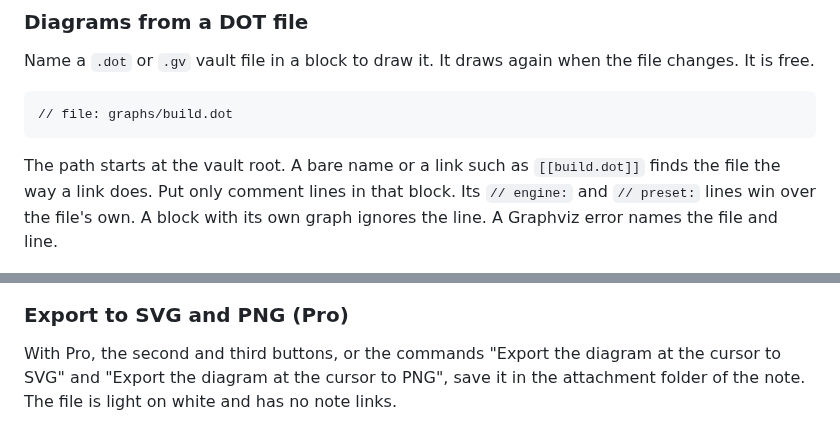
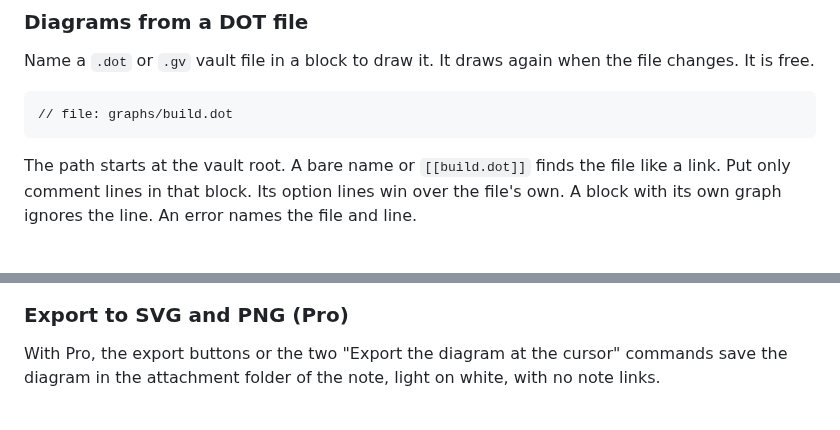
Before and after one commit to theluckystrike/dot-diagrams, a Markdown page: README.md, 2 parts joined by grey strips. GitHub-like rendering.

````diff
--- a/README.md
+++ b/README.md
@@ -42,7 +42,7 @@ Name a `.dot` or `.gv` vault file in a block to draw it. It draws again when the
 // file: graphs/build.dot
 ```
 
-The path starts at the vault root. A bare name or a link such as `[[build.dot]]` finds the file the way a link does. Put only comment lines in that block. Its `// engine:` and `// preset:` lines win over the file's own. A block with its own graph ignores the line. A Graphviz error names the file and line.
+The path starts at the vault root. A bare name or `[[build.dot]]` finds the file like a link. Put only comment lines in that block. Its option lines win over the file's own. A block with its own graph ignores the line. An error names the file and line.
 
 <img src="https://raw.githubusercontent.com/theluckystrike/dot-diagrams/HEAD/docs/file.png" alt="A note in reading view with the call graph that the plugin drew from the vault file call-graph.dot" width="720">
 
@@ -54,7 +66,7 @@ With Pro, select a wikilink node to open its note. Hold Ctrl (Cmd on macOS) to o
 
 ### Export to SVG and PNG (Pro)
 
-With Pro, the second and third buttons, or the commands "Export the diagram at the cursor to SVG" and "Export the diagram at the cursor to PNG", save it in the attachment folder of the note. The file is light on white and has no note links.
+With Pro, the export buttons or the two "Export the diagram at the cursor" commands save the diagram in the attachment folder of the note, light on white, with no note links.
 
 <img src="https://raw.githubusercontent.com/theluckystrike/dot-diagrams/HEAD/docs/export.png" alt="An exported SVG file of the checkout diagram, open in Obsidian" width="720">
 
````
Also changed, not shown: other parts of README.md (+23 -8 lines), CHANGELOG.md (+6 -0 lines), docs/sample-notes/Width and alignment.md (added, +25 -0 lines), docs/width.png (added), 15 other files.
